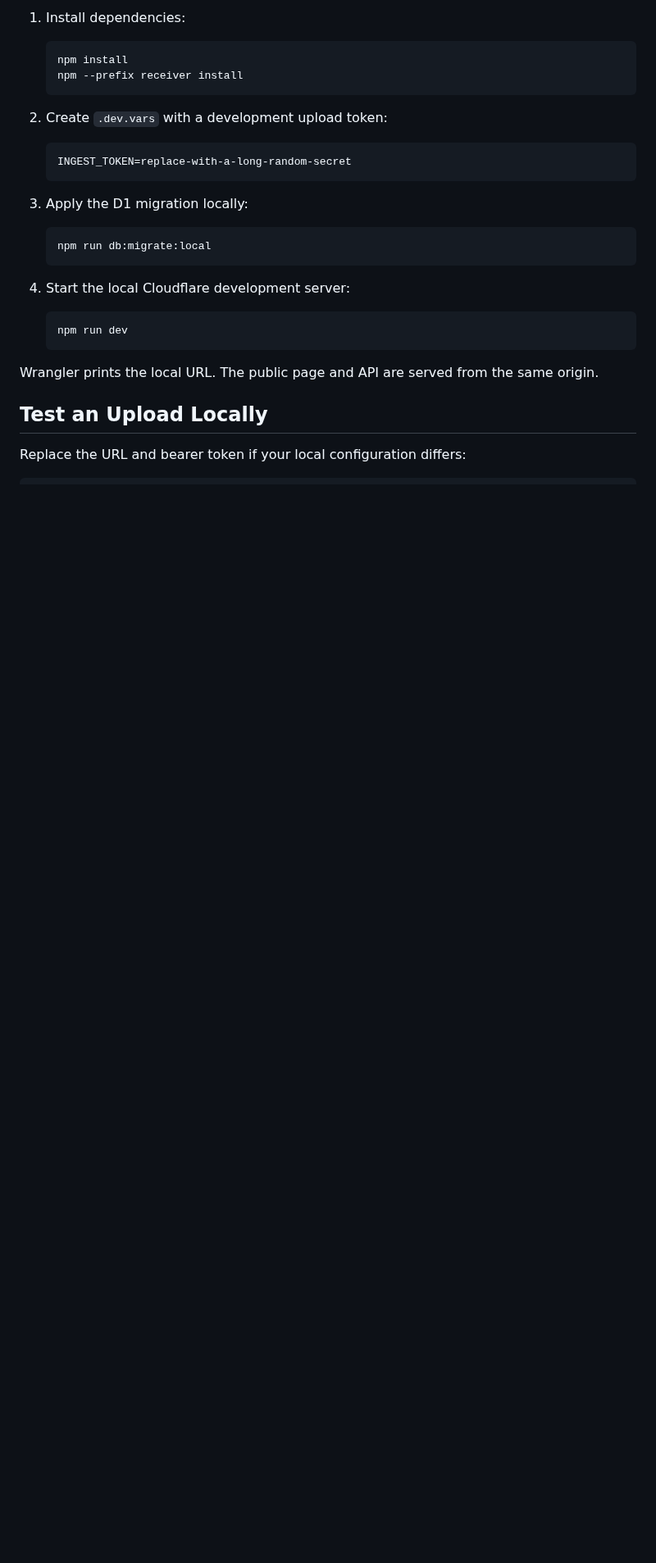
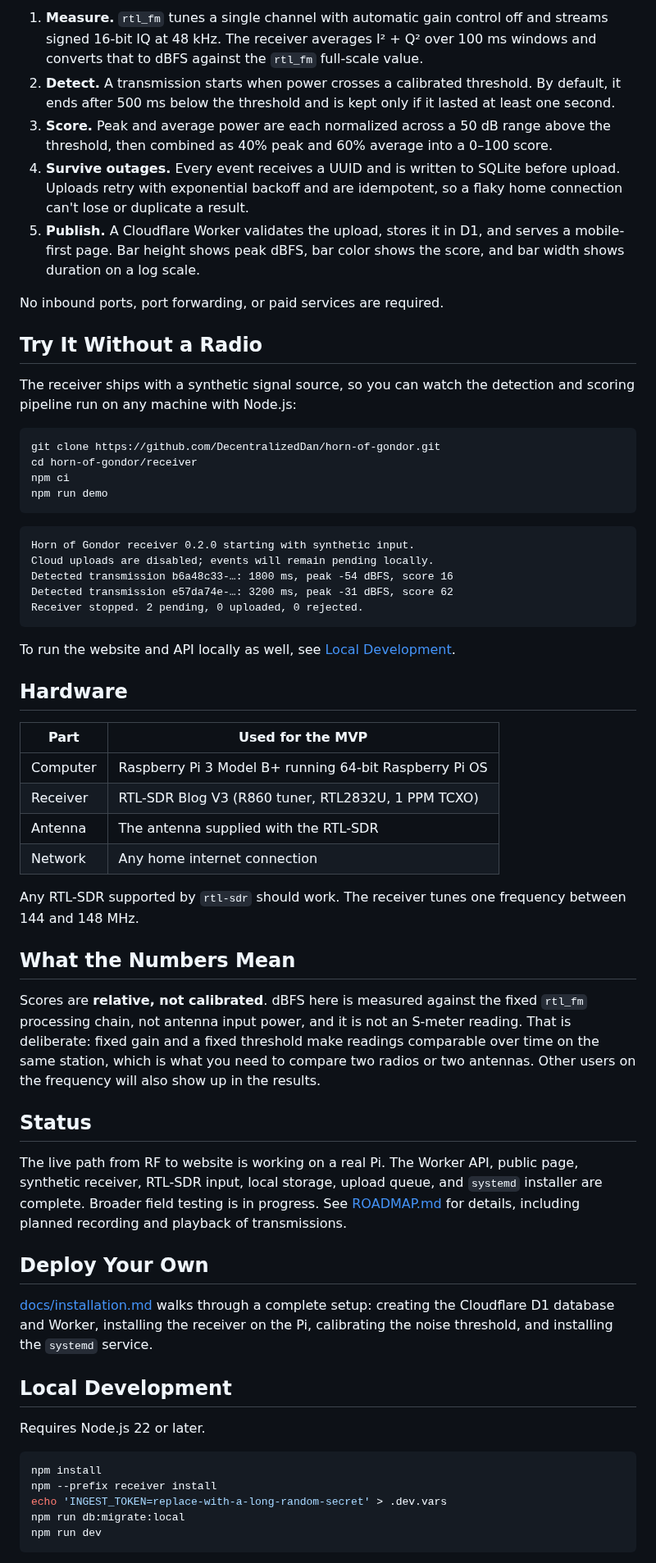
Before and after one commit to DecentralizedDan/horn-of-gondor, a Markdown page: README.md, the part around one of its changes. Shown at 82% size. Rendered like a GitHub page; blank space fills up the shorter version.

````diff
--- a/README.md
+++ b/README.md
@@ -38,31 +49,90 @@ calibration, `systemd`, verification, update, and operations procedure.
 
-1. Install dependencies:
+1. **Measure.** `rtl_fm` tunes a single channel with automatic gain control
+   off and streams signed 16-bit IQ at 48 kHz. The receiver averages
+   I² + Q² over 100 ms windows and converts that to dBFS against the
+   `rtl_fm` full-scale value.
+2. **Detect.** A transmission starts when power crosses a calibrated
+   threshold. By default, it ends after 500 ms below the threshold and is
+   kept only if it lasted at least one second.
+3. **Score.** Peak and average power are each normalized across a 50 dB
+   range above the threshold, then combined as 40% peak and 60% average into
+   a 0–100 score.
+4. **Survive outages.** Every event receives a UUID and is written to SQLite
+   before upload. Uploads retry with exponential backoff and are idempotent,
+   so a flaky home connection can't lose or duplicate a result.
+5. **Publish.** A Cloudflare Worker validates the upload, stores it in D1, and
+   serves a mobile-first page. Bar height shows peak dBFS, bar color shows
+   the score, and bar width shows duration on a log scale.
 
-   ```sh
-   npm install
-   npm --prefix receiver install
-   ```
+No inbound ports, port forwarding, or paid services are required.
 
-2. Create `.dev.vars` with a development upload token:
+## Try It Without a Radio
 
-   ```text
-   INGEST_TOKEN=replace-with-a-long-random-secret
-   ```
+The receiver ships with a synthetic signal source, so you can watch the
+detection and scoring pipeline run on any machine with Node.js:
 
-3. Apply the D1 migration locally:
+```sh
+git clone https://github.com/DecentralizedDan/horn-of-gondor.git
+cd horn-of-gondor/receiver
+npm ci
+npm run demo
+```
 
-   ```sh
-   npm run db:migrate:local
-   ```
+```text
+Horn of Gondor receiver 0.2.0 starting with synthetic input.
+Cloud uploads are disabled; events will remain pending locally.
+Detected transmission b6a48c33-…: 1800 ms, peak -54 dBFS, score 16
+Detected transmission e57da74e-…: 3200 ms, peak -31 dBFS, score 62
+Receiver stopped. 2 pending, 0 uploaded, 0 rejected.
+```
 
-4. Start the local Cloudflare development server:
+To run the website and API locally as well, see [Local Development](#local-development).
 
-   ```sh
-   npm run dev
-   ```
+## Hardware
 
-Wrangler prints the local URL. The public page and API are served from the same origin.
+| Part | Used for the MVP |
+| --- | --- |
+| Computer | Raspberry Pi 3 Model B+ running 64-bit Raspberry Pi OS |
+| Receiver | RTL-SDR Blog V3 (R860 tuner, RTL2832U, 1 PPM TCXO) |
+| Antenna | The antenna supplied with the RTL-SDR |
+| Network | Any home internet connection |
 
-## Test an Upload Locally
+Any RTL-SDR supported by `rtl-sdr` should work. The receiver tunes one
+frequency between 144 and 148 MHz.
 
-Replace the URL and bearer token if your local configuration differs:
+## What the Numbers Mean
+
+Scores are **relative, not calibrated**. dBFS here is measured against the
+fixed `rtl_fm` processing chain, not antenna input power, and it is not an
+S-meter reading. That is deliberate: fixed gain and a fixed threshold make
+readings comparable over time on the same station, which is what you need to
+compare two radios or two antennas. Other users on the frequency will also
+show up in the results.
+
+## Status
+
+The live path from RF to website is working on a real Pi. The Worker API,
+public page, synthetic receiver, RTL-SDR input, local storage, upload queue,
+and `systemd` installer are complete. Broader field testing is in progress.
+See [ROADMAP.md](ROADMAP.md) for details, including planned recording and
+playback of transmissions.
+
+## Deploy Your Own
+
+[docs/installation.md](docs/installation.md) walks through a complete setup:
+creating the Cloudflare D1 database and Worker, installing the receiver on
+the Pi, calibrating the noise threshold, and installing the `systemd`
+service.
+
+## Local Development
+
+Requires Node.js 22 or later.
+
+```sh
+npm install
+npm --prefix receiver install
+echo 'INGEST_TOKEN=replace-with-a-long-random-secret' > .dev.vars
+npm run db:migrate:local
+npm run dev
+```
+
````
Also changed, not shown: other parts of README.md (+66 -79 lines), docs/images/dashboard-mobile.png (added), docs/images/dashboard.png (added).
